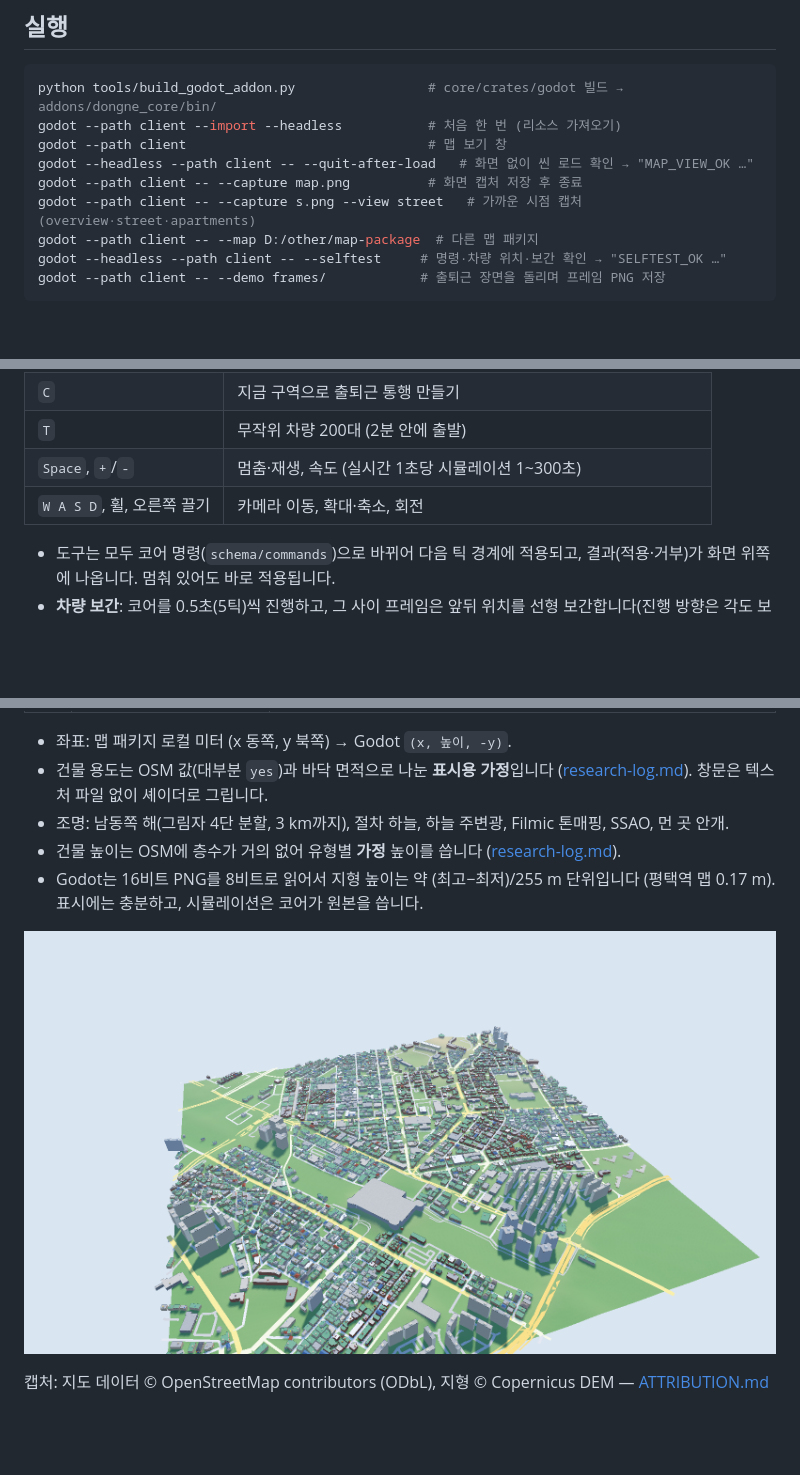
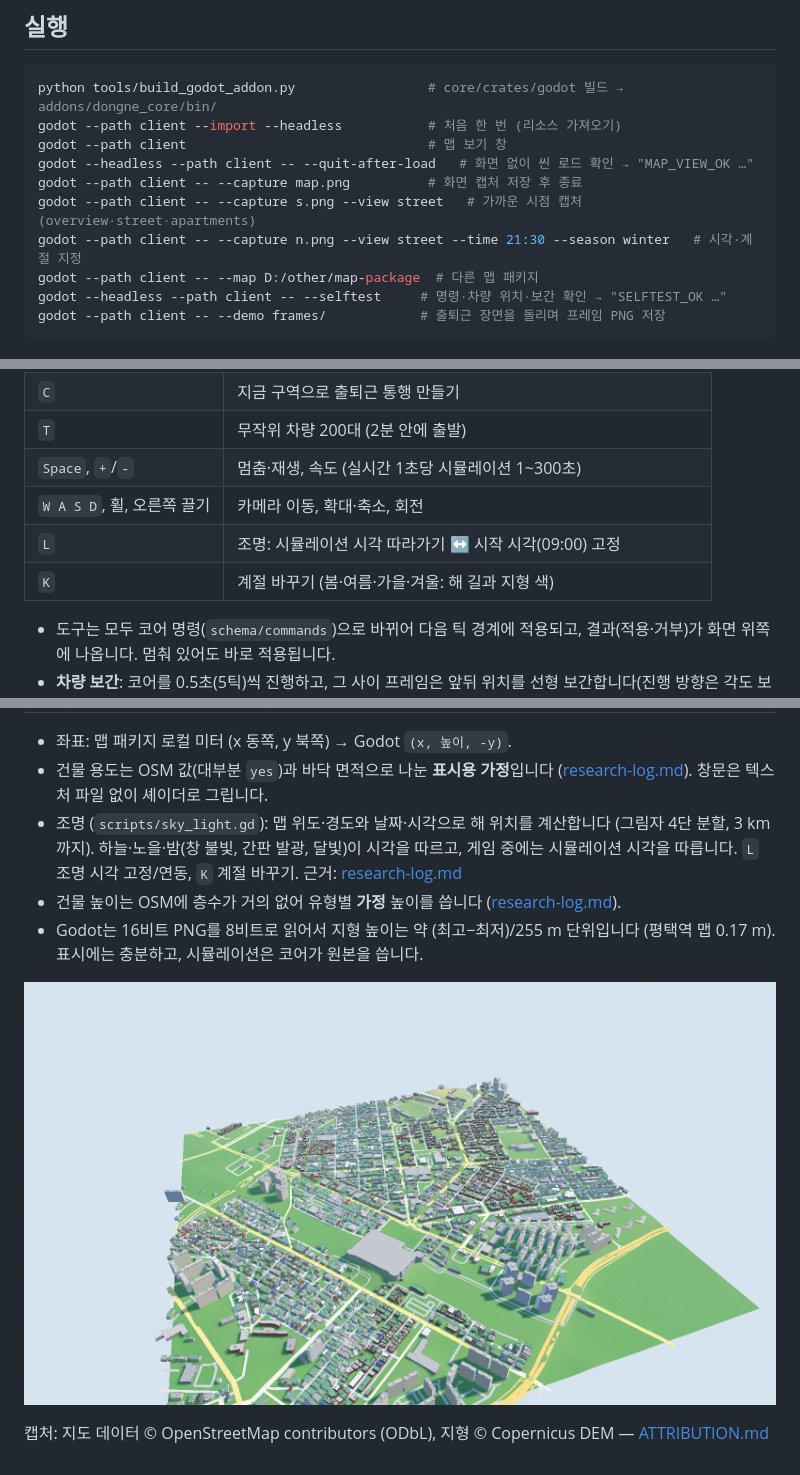
Before and after one commit to Bongriyoundeng/sim_world, a Markdown page: client/README.md, 3 parts joined by grey strips. GitHub-like rendering; pictures changed too: docs/images/pyeongtaek-station-map-view.png; blank space fills up the shorter version.

```diff
--- a/client/README.md
+++ b/client/README.md
@@ -14,6 +14,7 @@ godot --path client                               # 맵 보기 창
 godot --headless --path client -- --quit-after-load   # 화면 없이 씬 로드 확인 → "MAP_VIEW_OK …"
 godot --path client -- --capture map.png          # 화면 캡처 저장 후 종료
 godot --path client -- --capture s.png --view street   # 가까운 시점 캡처 (overview·street·apartments)
+godot --path client -- --capture n.png --view street --time 21:30 --season winter   # 시각·계절 지정
 godot --path client -- --map D:/other/map-package  # 다른 맵 패키지
 godot --headless --path client -- --selftest     # 명령·차량 위치·보간 확인 → "SELFTEST_OK …"
 godot --path client -- --demo frames/            # 출퇴근 장면을 돌리며 프레임 PNG 저장
@@ -32,6 +33,8 @@ godot --path client -- --demo frames/            # 출퇴근 장면을 돌리며
 | `T` | 무작위 차량 200대 (2분 안에 출발) |
 | `Space`, `+`/`-` | 멈춤·재생, 속도 (실시간 1초당 시뮬레이션 1~300초) |
 | `W A S D`, 휠, 오른쪽 끌기 | 카메라 이동, 확대·축소, 회전 |
+| `L` | 조명: 시뮬레이션 시각 따라가기 ↔ 시작 시각(09:00) 고정 |
+| `K` | 계절 바꾸기 (봄·여름·가을·겨울: 해 길과 지형 색) |
 
 - 도구는 모두 코어 명령(`schema/commands`)으로 바뀌어 다음 틱 경계에 적용되고, 결과(적용·거부)가 화면 위쪽에 나옵니다. 멈춰 있어도 바로 적용됩니다.
 - **차량 보간**: 코어를 0.5초(5틱)씩 진행하고, 그 사이 프레임은 앞뒤 위치를 선형 보간합니다(진행 방향은 각도 보간). 차량 위치는 코어의 `lane_positions`가 차선 안 진행률과 대기열 순번(앞차 뒤 7.5 m)으로 계산합니다. 차량은 잘 보이게 실제보다 조금 크게(6 × 3 m) 그립니다.
@@ -47,7 +50,7 @@ godot --path client -- --demo frames/            # 출퇴근 장면을 돌리며
 
 - 좌표: 맵 패키지 로컬 미터 (x 동쪽, y 북쪽) → Godot `(x, 높이, -y)`.
 - 건물 용도는 OSM 값(대부분 `yes`)과 바닥 면적으로 나눈 **표시용 가정**입니다 ([research-log.md](../docs/design/research-log.md#building-look)). 창문은 텍스처 파일 없이 셰이더로 그립니다.
-- 조명: 남동쪽 해(그림자 4단 분할, 3 km까지), 절차 하늘, 하늘 주변광, Filmic 톤매핑, SSAO, 먼 곳 안개.
+- 조명 (`scripts/sky_light.gd`): 맵 위도·경도와 날짜·시각으로 해 위치를 계산합니다 (그림자 4단 분할, 3 km까지). 하늘·노을·밤(창 불빛, 간판 발광, 달빛)이 시각을 따르고, 게임 중에는 시뮬레이션 시각을 따릅니다. `L` 조명 시각 고정/연동, `K` 계절 바꾸기. 근거: [research-log.md](../docs/design/research-log.md#sky-light)
 - 건물 높이는 OSM에 층수가 거의 없어 유형별 **가정** 높이를 씁니다 ([research-log.md](../docs/design/research-log.md#building-height)).
 - Godot는 16비트 PNG를 8비트로 읽어서 지형 높이는 약 (최고−최저)/255 m 단위입니다 (평택역 맵 0.17 m). 표시에는 충분하고, 시뮬레이션은 코어가 원본을 씁니다.
 
```
Also changed, not shown: docs/design/research-log.md (+9 -0 lines), docs/images/building-look-stage3-lighting.jpg (added), 5 other files.
